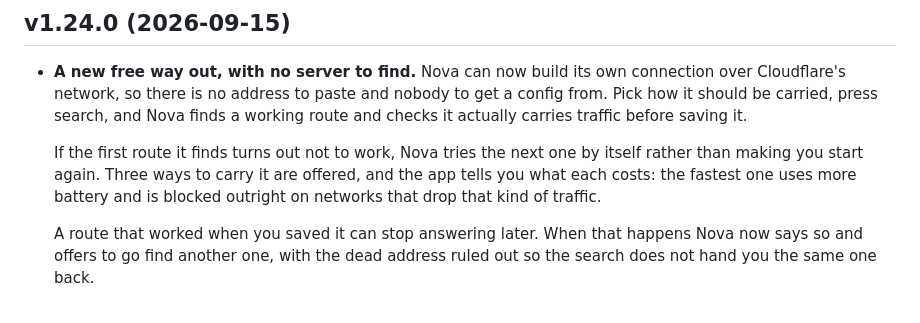
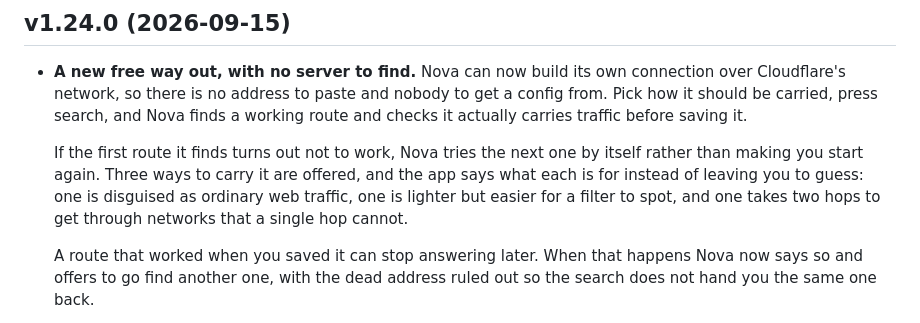
Before and after one commit to iiviirv/Nova-Client, a Markdown page: CHANGELOG.md, the part around the change. Drawn GitHub-style.

Commit message:
Say what the three protocols are for, not what a transport costs
The line described the HTTP/3 transport's battery and UDP trade-off
while appearing to describe the three protocols above it. The app's own
descriptions are about disguise, weight and hops; the notes now match.

```diff
--- a/CHANGELOG.md
+++ b/CHANGELOG.md
@@ -10,8 +10,10 @@
 
   If the first route it finds turns out not to work, Nova tries the next one by
   itself rather than making you start again. Three ways to carry it are
-  offered, and the app tells you what each costs: the fastest one uses more
-  battery and is blocked outright on networks that drop that kind of traffic.
+  offered, and the app says what each is for instead of leaving you to guess:
+  one is disguised as ordinary web traffic, one is lighter but easier for a
+  filter to spot, and one takes two hops to get through networks that a single
+  hop cannot.
 
   A route that worked when you saved it can stop answering later. When that
   happens Nova now says so and offers to go find another one, with the dead
```
